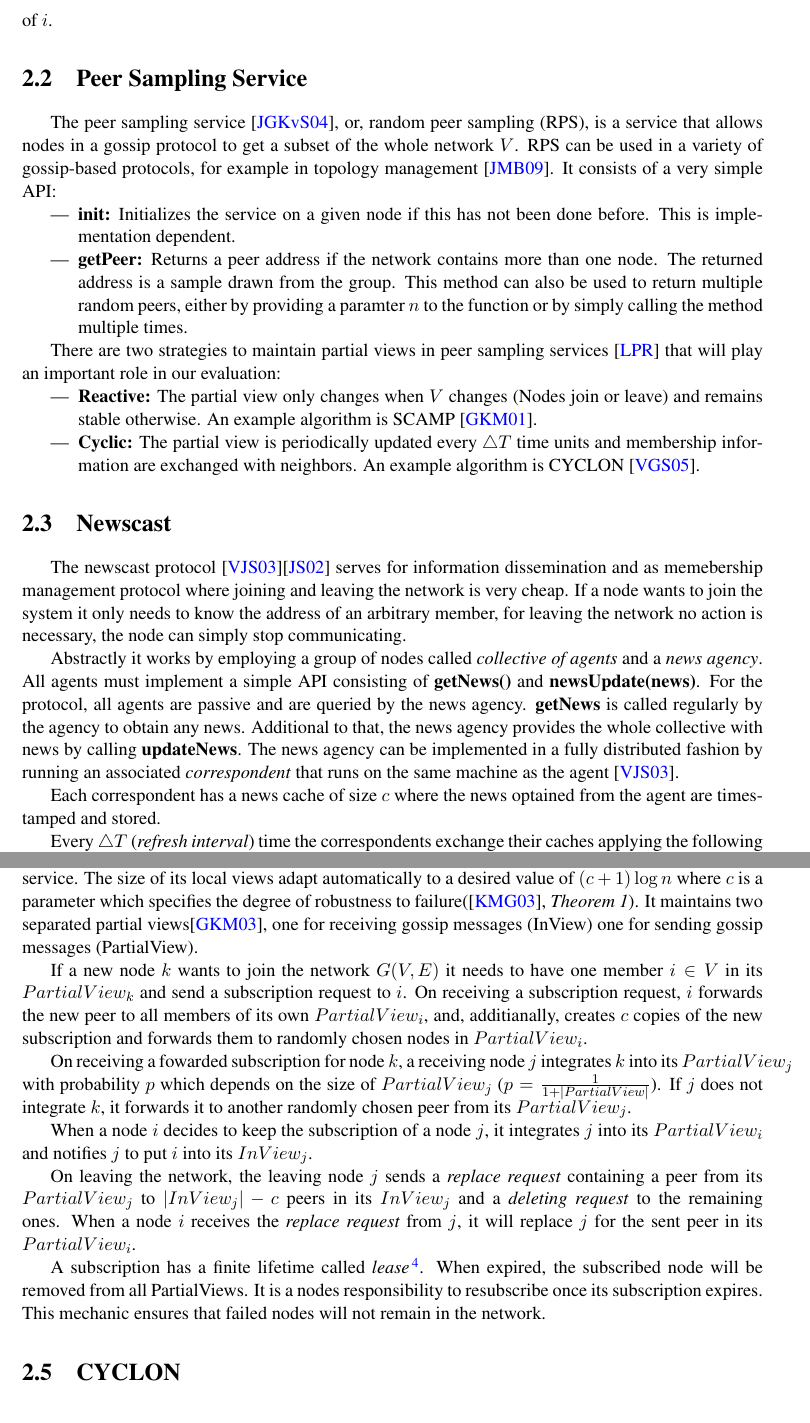
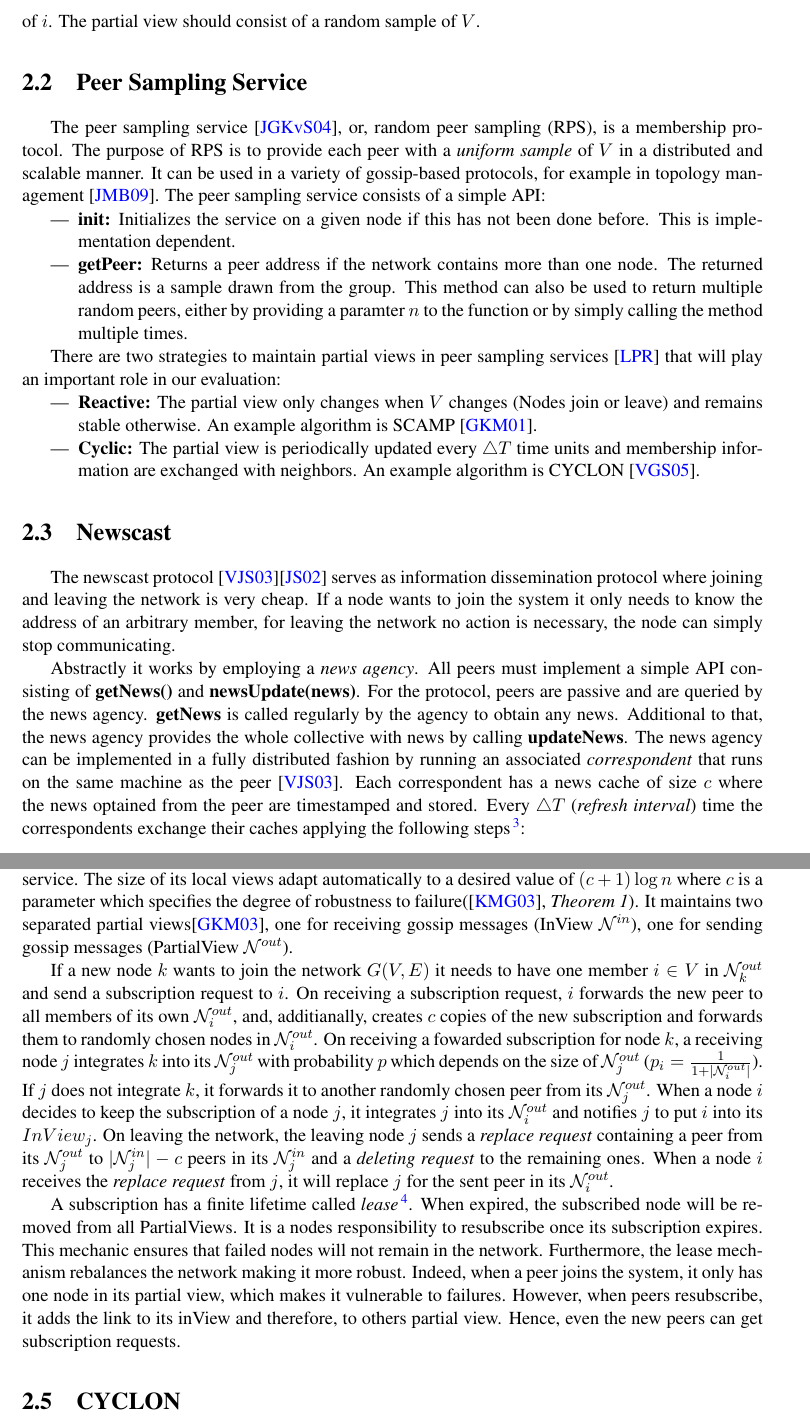
Before and after one commit to justayak/research_and_Dev_Paper, a LaTeX thesis (report.tex): two parts of pages 11 and 12 of 41, joined at a grey line, cut at the place of the change. Compiled offline with pdfLaTeX; the source files are stored in an older character set and shown here as Unicode.

Commit message:
more stuff

```diff
--- a/report.tex
+++ b/report.tex
@@ -154,7 +154,6 @@ $V$ and $E$ constantly change as nodes leave and join the network and nodes upda
 
 Assuming a node $i$ wants to broadcast a message $m$ - It sends $m$ to its $d_i$ neighboring nodes.
 A receiving node $j$ evaluates if it already knows $m$ \cite{Koldehofe03buffermanagement} - and if not, it will repeat the previous procedure: broadcast to its $d_j$ neighboring nodes and so forth.
-
 Usually three types of epidemic dissemination of messages can be distinguished:
 \begin{itemize}
     \item \textbf{Push:} When receiving a message, a node sends it to all other nodes in its view.
@@ -165,12 +164,14 @@ Usually three types of epidemic dissemination of messages can be distinguished:
 When $n$ is very large, for a given node $i$ it applies that $d_i << n$.
 This is necessary for scalability reasons as, otherwise, the list of neighbors might exhaust a nodes memory and maintaining the list in presence of churn\footnote{Nodes constantly join and leave the network} would be too expansive.
 We will call $\mathcal{N}_i \equiv \{j\in V:(i,j)\in E\}$ the \textbf{partial view} of $i$.
+The partial view should consist of a random sample of $V$.
 
 \section{Peer Sampling Service}
 
-The peer sampling service \cite{Jelasity:2004:PSS:1045658.1045666}, or, random peer sampling (RPS), is a service that allows nodes in a gossip protocol to get a subset of the whole network $V$.
-RPS can be used in a variety of gossip-based protocols, for example in topology management \cite{Jelasity:2009:TGF:1570533.1570626}.
-It consists of a very simple API:
+The peer sampling service \cite{Jelasity:2004:PSS:1045658.1045666}, or, random peer sampling (RPS), is a membership protocol.
+The purpose of RPS is to provide each peer with a \emph{uniform sample} of $V$ in a distributed and scalable manner.
+It can be used in a variety of gossip-based protocols, for example in topology management \cite{Jelasity:2009:TGF:1570533.1570626}.
+The peer sampling service consists of a simple API:
 
 \begin{itemize}
     \item{\textbf{init:}} Initializes the service on a given node if this has not been done before. This is implementation dependent.
@@ -188,18 +189,16 @@ An example algorithm is CYCLON \cite{Voulgaris05cyclon:inexpensive}.}
 
 \section{Newscast}
 
-The newscast protocol \cite{Voulgaris03arobust}\cite{Jelasity02large-scalenewscast} serves for information dissemination and as memebership management protocol where joining and leaving the network is very cheap.
+The newscast protocol \cite{Voulgaris03arobust}\cite{Jelasity02large-scalenewscast} serves as information dissemination protocol where joining and leaving the network is very cheap.
 If a node wants to join the system it only needs to know the address of an arbitrary member, for leaving the network no action is necessary, the node can simply stop communicating.
 
-Abstractly it works by employing a group of nodes called \emph{collective of agents} and a \emph{news agency}.
-All agents must implement a simple API consisting of \textbf{getNews()} and \textbf{newsUpdate(news)}.
-For the protocol, all agents are passive and are queried by the news agency.
+Abstractly it works by employing a \emph{news agency}.
+All peers must implement a simple API consisting of \textbf{getNews()} and \textbf{newsUpdate(news)}.
+For the protocol, peers are passive and are queried by the news agency.
 \textbf{getNews} is called regularly by the agency to obtain any news.
 Additional to that, the news agency provides the whole collective with news by calling \textbf{updateNews}.
-The news agency can be implemented in a fully distributed fashion by running an associated \emph{correspondent} that runs on the same machine as the agent \cite{Voulgaris03arobust}.
-
-Each correspondent has a news cache of size $c$ where the news optained from the agent are timestamped and stored.
-
+The news agency can be implemented in a fully distributed fashion by running an associated \emph{correspondent} that runs on the same machine as the peer \cite{Voulgaris03arobust}.
+Each correspondent has a news cache of size $c$ where the news optained from the peer are timestamped and stored.
 Every $\bigtriangleup T$ (\textit{refresh interval}) time the correspondents exchange their caches applying the following steps\footnote{as described in \cite{Voulgaris03arobust} Section 2.1}:
 
 \begin{enumerate}
@@ -217,23 +216,24 @@ Synoptical, each agents knows only a small, permanently changing set of peers of
 
 The probabilistic scalable membership protocol (SCAMP)\cite{Ganesh:2001:SPL:648089.747488} is a reactive peer sampling service.
 The size of its local views adapt automatically to a desired value of $(c+1)\log{n}$ where $c$ is a  parameter which specifies the degree of robustness to failure(\cite{Kermarrec:2003:PRD:766617.766623}, \emph{Theorem 1}).
-It maintains two separated partial views\cite{Ganesh:2003:PMM:642778.642782}, one for receiving gossip messages (InView) one for sending gossip messages (PartialView).
+It maintains two separated partial views\cite{Ganesh:2003:PMM:642778.642782}, one for receiving gossip messages (InView $\mathcal{N}^{in}$), one for sending gossip messages (PartialView $\mathcal{N}^{out}$).
 
-If a new node $k$ wants to join the network $G(V,E)$ it needs to have one member $i \in V$ in its $PartialView_k$ and send a subscription request to $i$.
-On receiving a subscription request, $i$ forwards the new peer to all members of its own $PartialView_i$, and, additianally, creates $c$ copies of the new subscription and forwards them to randomly chosen nodes in $PartialView_i$.
-
-On receiving a fowarded subscription for node $k$, a receiving node $j$ integrates $k$ into its $PartialView_j$ with probability $p$ which depends on the size of $PartialView_j$ ($p=\frac{1}{1+|PartialView|}$).
-If $j$ does not integrate $k$, it forwards it to another randomly chosen peer from its $PartialView_j$.
-
-When a node $i$ decides to keep the subscription of a node $j$, it integrates $j$ into its $PartialView_i$ and notifies $j$ to put $i$ into its $InView_j$.
-
-On leaving the network, the leaving node $j$ sends a \emph{replace request} containing a peer from its $PartialView_j$ to $|InView_j|-c$ peers in its $InView_j$ and a \emph{deleting request} to the remaining ones.
-When a node $i$ receives the \emph{replace request} from $j$, it will replace $j$ for the sent peer in its $PartialView_i$.
+If a new node $k$ wants to join the network $G(V,E)$ it needs to have one member $i \in V$ in $\mathcal{N}_k^{out}$ and send a subscription request to $i$.
+On receiving a subscription request, $i$ forwards the new peer to all members of its own $\mathcal{N}_i^{out}$, and, additianally, creates $c$ copies of the new subscription and forwards them to randomly chosen nodes in $\mathcal{N}_i^{out}$.
+On receiving a fowarded subscription for node $k$, a receiving node $j$ integrates $k$ into its $\mathcal{N}_j^{out}$ with probability $p$ which depends on the size of $\mathcal{N}_j^{out}$ ($p_i=\frac{1}{1+|\mathcal{N}_i^{out}|}$).
+If $j$ does not integrate $k$, it forwards it to another randomly chosen peer from its $\mathcal{N}_j^{out}$.
+When a node $i$ decides to keep the subscription of a node $j$, it integrates $j$ into its $\mathcal{N}_i^{out}$ and notifies $j$ to put $i$ into its $InView_j$.
+On leaving the network, the leaving node $j$ sends a \emph{replace request} containing a peer from its $\mathcal{N}_j^{out}$ to $|\mathcal{N}_j^{in}|-c$ peers in its $\mathcal{N}_j^{in}$ and a \emph{deleting request} to the remaining ones.
+When a node $i$ receives the \emph{replace request} from $j$, it will replace $j$ for the sent peer in its $\mathcal{N}_i^{out}$.
 
 A subscription has a finite lifetime called \emph{lease}\footnote{The lease is implementation dependend: it could be set individually or it could be set globally}.
 When expired, the subscribed node will be removed from all PartialViews.
 It is a nodes responsibility to resubscribe once its subscription expires.
 This mechanic ensures that failed nodes will not remain in the network.
+Furthermore, the lease mechanism rebalances the network making it more robust.
+Indeed, when a peer joins the system, it only has one node in its partial view, which makes it vulnerable to failures.
+However, when peers resubscribe, it adds the link to its inView and therefore, to others partial view.
+Hence, even the new peers can get subscription requests.
 
 \section{CYCLON}
 
```
Also changed, not shown: report.tex (12 more changed lines).
